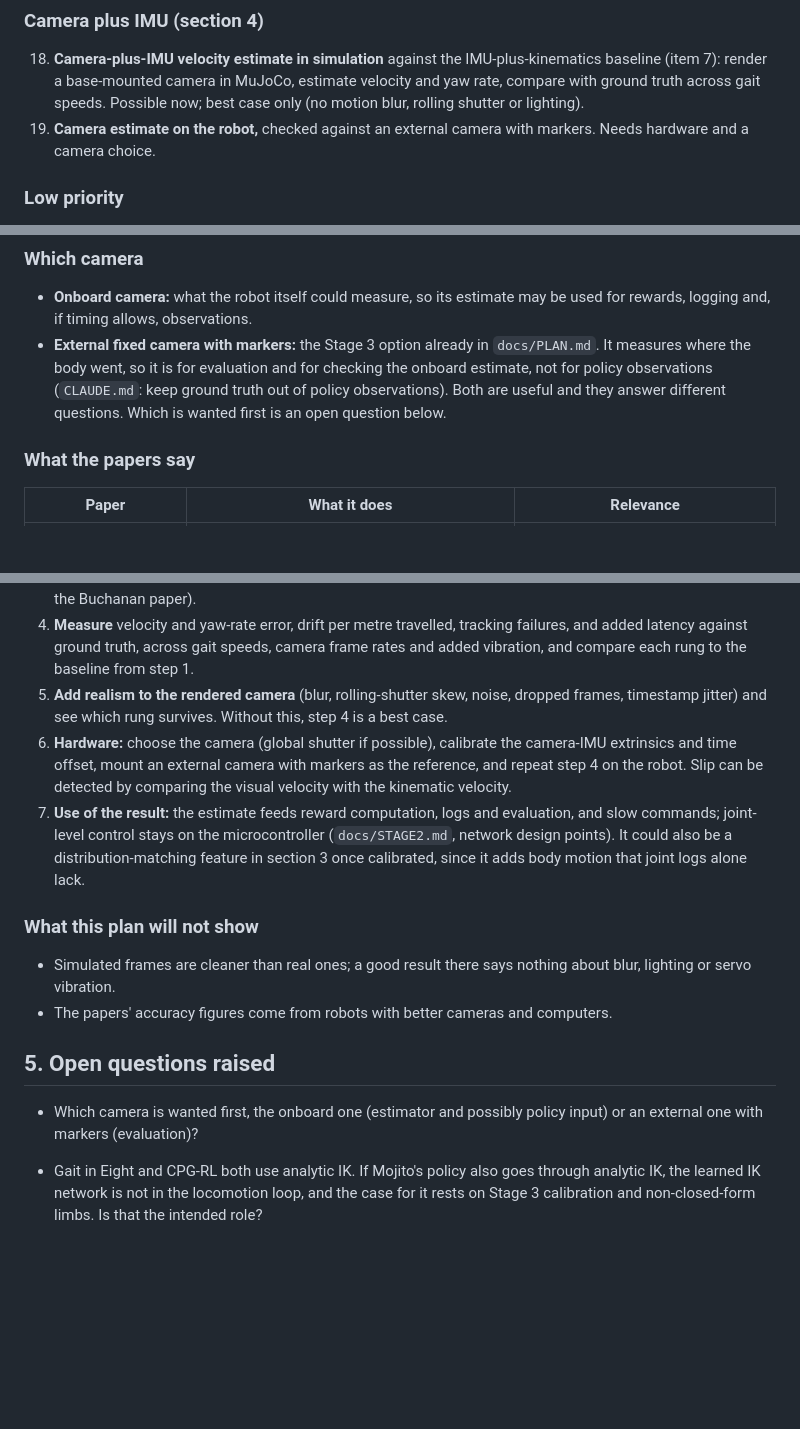
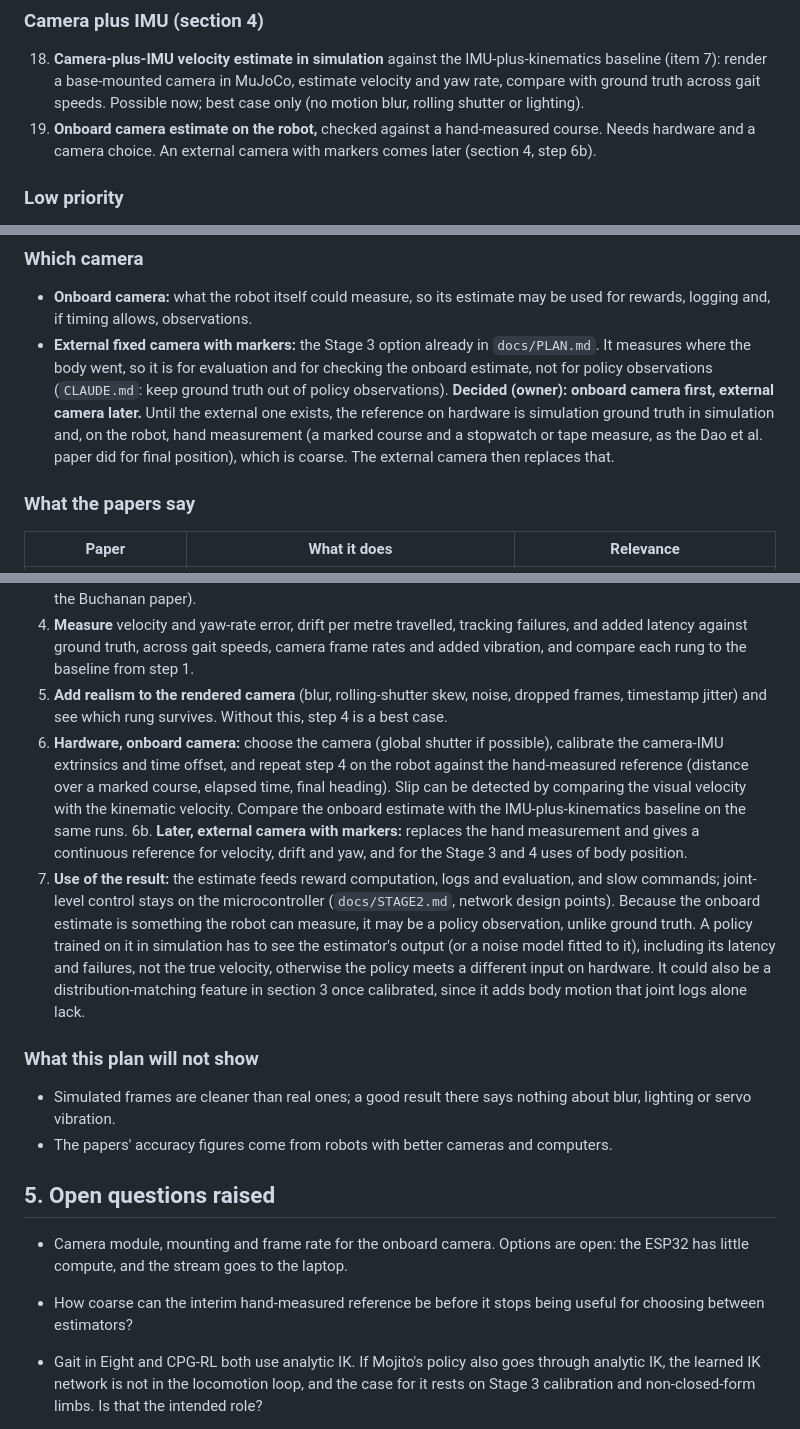
Before and after one commit to mi897/mojito, a Markdown page: docs/PAPER_COMPARISONS.md, 3 parts joined by grey strips. Rendered like a GitHub page; blank space fills up the shorter version.

Commit message:
Record decision: onboard camera first, external camera later
Co-Authored-By: Claude Sonnet 5.5 <noreply@anthropic.com>
Claude-Session: https://claude.ai/code/session_0176f9gqXa1aFm3o4ZR4SwKc

```diff
--- a/docs/PAPER_COMPARISONS.md
+++ b/docs/PAPER_COMPARISONS.md
@@ -118,7 +118,7 @@ Each item: what, source, why, what it needs, what it would not show. Marked **no
 18. **Camera-plus-IMU velocity estimate in simulation** against the IMU-plus-kinematics baseline (item 7): render a base-mounted camera in
     MuJoCo, estimate velocity and yaw rate, compare with ground truth across gait speeds. Possible now; best case only (no motion
     blur, rolling shutter or lighting).
-19. **Camera estimate on the robot,** checked against an external camera with markers. Needs hardware and a camera choice.
+19. **Onboard camera estimate on the robot,** checked against a hand-measured course. Needs hardware and a camera choice. An external camera with markers comes later (section 4, step 6b).
 
 ### Low priority
 
@@ -221,7 +221,9 @@ alternative to the IMU-plus-leg-kinematics estimate. Papers below are 2021 to 20
 - **Onboard camera:** what the robot itself could measure, so its estimate may be used for rewards, logging and, if timing allows, observations.
 - **External fixed camera with markers:** the Stage 3 option already in `docs/PLAN.md`. It measures where the body went, so it is for evaluation and for
   checking the onboard estimate, not for policy observations (`CLAUDE.md`: keep ground truth out of policy observations).
-Both are useful and they answer different questions. Which is wanted first is an open question below.
+**Decided (owner): onboard camera first, external camera later.** Until the external one exists, the reference on hardware is simulation
+ground truth in simulation and, on the robot, hand measurement (a marked course and a stopwatch or tape measure, as the Dao et al. paper did for
+final position), which is coarse. The external camera then replaces that.
 
 ### What the papers say
 | Paper | What it does | Relevance |
@@ -242,8 +244,9 @@ has no computer for visual processing, so frames would be streamed to the laptop
 3. **Estimator ladder, cheapest first:** (a) optical-flow velocity from a downward or forward camera, scaled by camera height known from leg kinematics (my idea, not from the papers); (b) visual-inertial odometry run on the laptop; (c) fuse (a) or (b) with leg odometry in an EKF, with the camera delayed measurement and prediction forward at IMU rate (as in the Dhédin paper); (d) optionally a learned inertial displacement (as in the Buchanan paper).
 4. **Measure** velocity and yaw-rate error, drift per metre travelled, tracking failures, and added latency against ground truth, across gait speeds, camera frame rates and added vibration, and compare each rung to the baseline from step 1.
 5. **Add realism to the rendered camera** (blur, rolling-shutter skew, noise, dropped frames, timestamp jitter) and see which rung survives. Without this, step 4 is a best case.
-6. **Hardware:** choose the camera (global shutter if possible), calibrate the camera-IMU extrinsics and time offset, mount an external camera with markers as the reference, and repeat step 4 on the robot. Slip can be detected by comparing the visual velocity with the kinematic velocity.
-7. **Use of the result:** the estimate feeds reward computation, logs and evaluation, and slow commands; joint-level control stays on the microcontroller (`docs/STAGE2.md`, network design points). It could also be a distribution-matching feature in section 3 once calibrated, since it adds body motion that joint logs alone lack.
+6. **Hardware, onboard camera:** choose the camera (global shutter if possible), calibrate the camera-IMU extrinsics and time offset, and repeat step 4 on the robot against the hand-measured reference (distance over a marked course, elapsed time, final heading). Slip can be detected by comparing the visual velocity with the kinematic velocity. Compare the onboard estimate with the IMU-plus-kinematics baseline on the same runs.
+6b. **Later, external camera with markers:** replaces the hand measurement and gives a continuous reference for velocity, drift and yaw, and for the Stage 3 and 4 uses of body position.
+7. **Use of the result:** the estimate feeds reward computation, logs and evaluation, and slow commands; joint-level control stays on the microcontroller (`docs/STAGE2.md`, network design points). Because the onboard estimate is something the robot can measure, it may be a policy observation, unlike ground truth. A policy trained on it in simulation has to see the estimator's output (or a noise model fitted to it), including its latency and failures, not the true velocity, otherwise the policy meets a different input on hardware. It could also be a distribution-matching feature in section 3 once calibrated, since it adds body motion that joint logs alone lack.
 
 ### What this plan will not show
 - Simulated frames are cleaner than real ones; a good result there says nothing about blur, lighting or servo vibration.
@@ -251,7 +254,8 @@ has no computer for visual processing, so frames would be streamed to the laptop
 
 ## 5. Open questions raised
 
-- Which camera is wanted first, the onboard one (estimator and possibly policy input) or an external one with markers (evaluation)?
+- Camera module, mounting and frame rate for the onboard camera. Options are open: the ESP32 has little compute, and the stream goes to the laptop.
+- How coarse can the interim hand-measured reference be before it stops being useful for choosing between estimators?
 
 
 - Gait in Eight and CPG-RL both use analytic IK. If Mojito's policy also goes through analytic IK, the learned IK network is not in the
```
